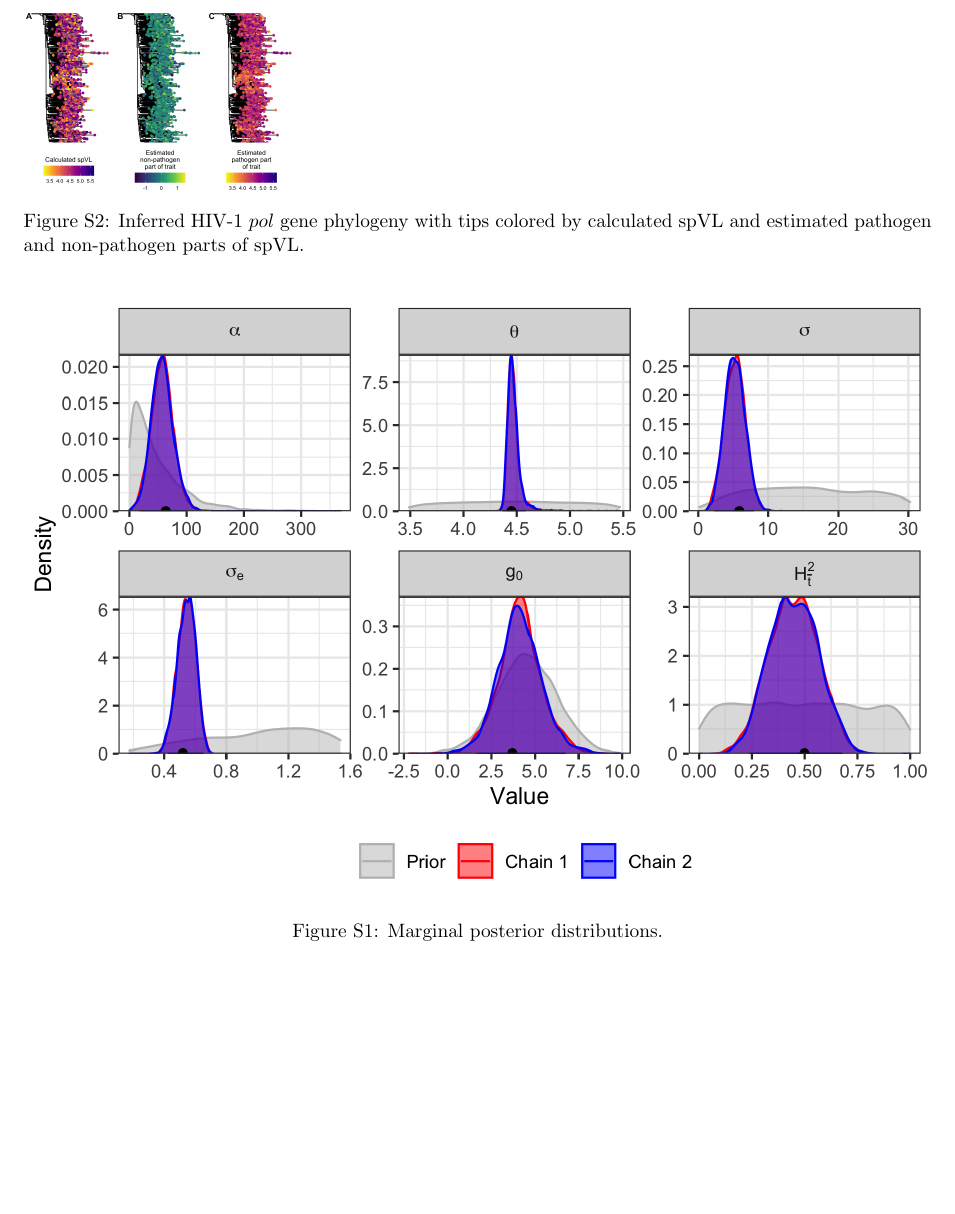
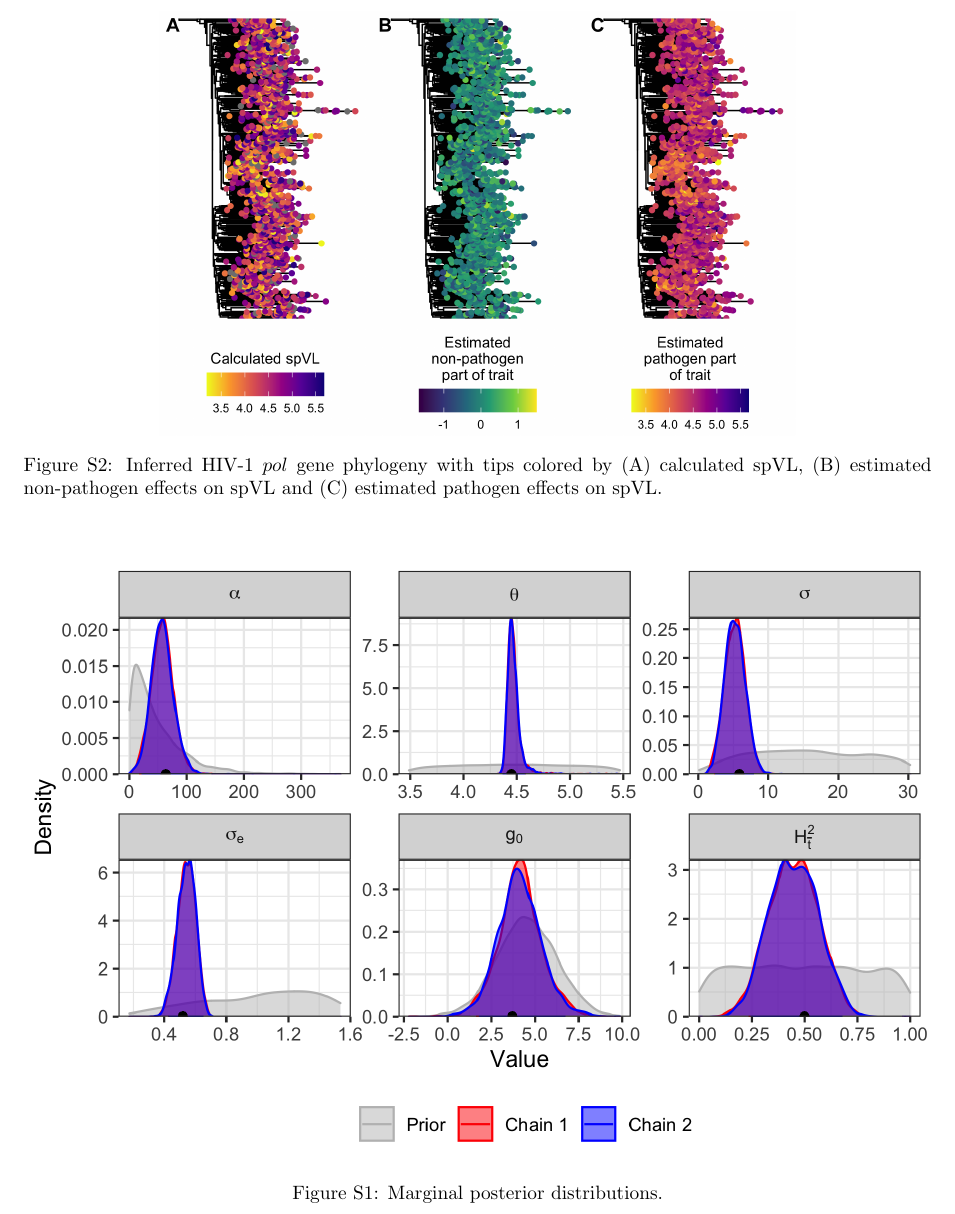
Before and after one commit to cevo-public/POUMM-GWAS, a LaTeX paper (manuscript/hiv-gwas.tex): part of page 19 of 25, cut so that both start at the same text, the shorter picture padded with empty space. Compiled offline with pdfLaTeX.

Commit message:
Update on Overleaf.

```diff
--- a/manuscript/hiv-gwas.tex
+++ b/manuscript/hiv-gwas.tex
@@ -564,6 +564,7 @@ Therefore, we can expect the RMSE for $\bm{z} - \bm{\bar{z}}$ as an estimate for
 \end{figure}
 
 \begin{figure}
-\includegraphics[width = 0.3\linewidth]{figures/spvl_on_tree.png}
-	\caption{Inferred HIV-1 $pol$ gene phylogeny with tips colored by calculated spVL and estimated pathogen and non-pathogen parts of spVL.}
+\begin{center}
+\includegraphics[width = 0.7\linewidth]{figures/spvl_on_tree.png}
+	\caption{Inferred HIV-1 $pol$ gene phylogeny with tips colored by (A) calculated spVL, (B) estimated non-pathogen effects on spVL and (C) estimated pathogen effects on spVL.}
 	\label{fig:spvl-on-tree}
```
Also changed, not shown: manuscript/hiv-gwas.tex (1 more changed lines).
